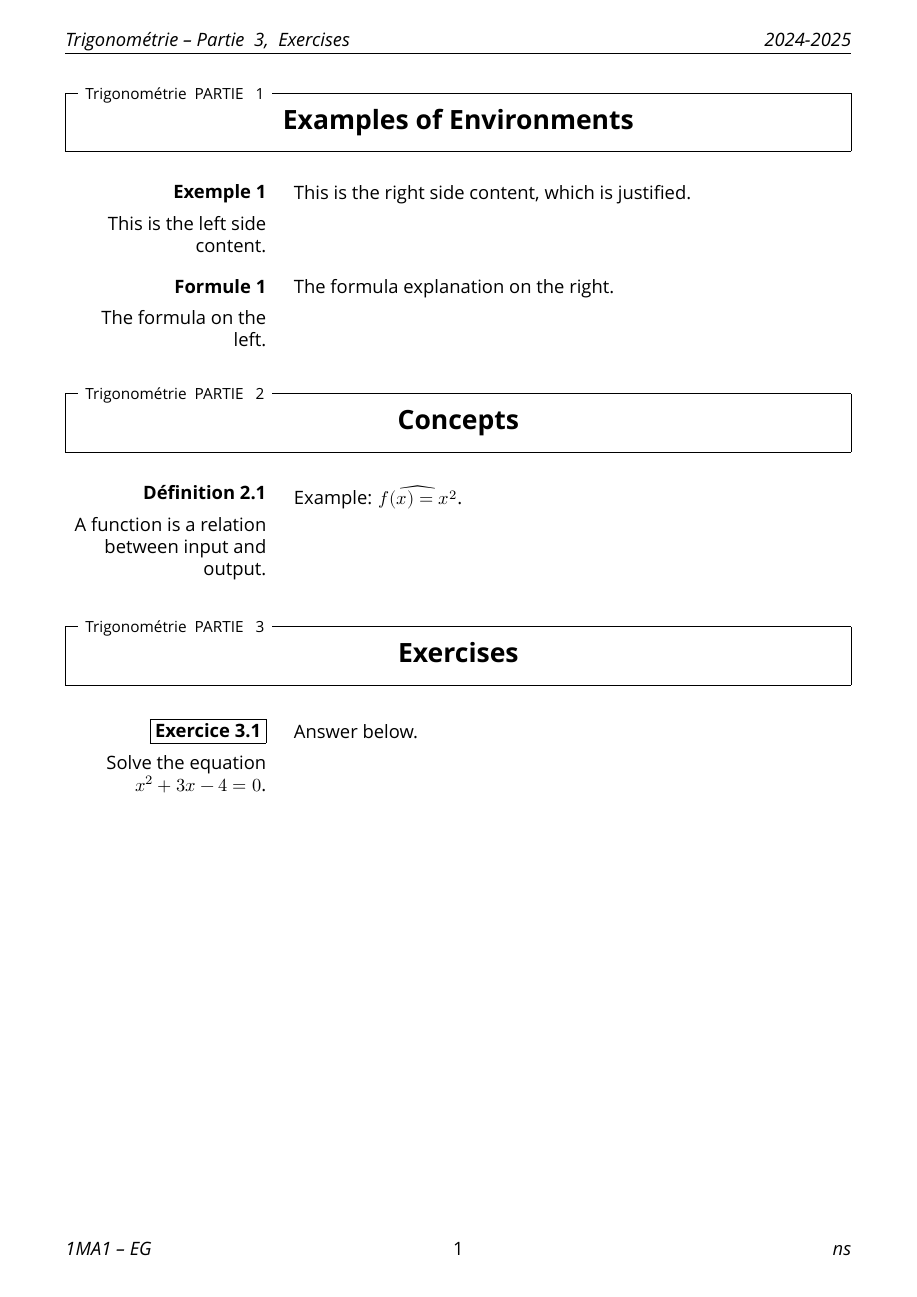
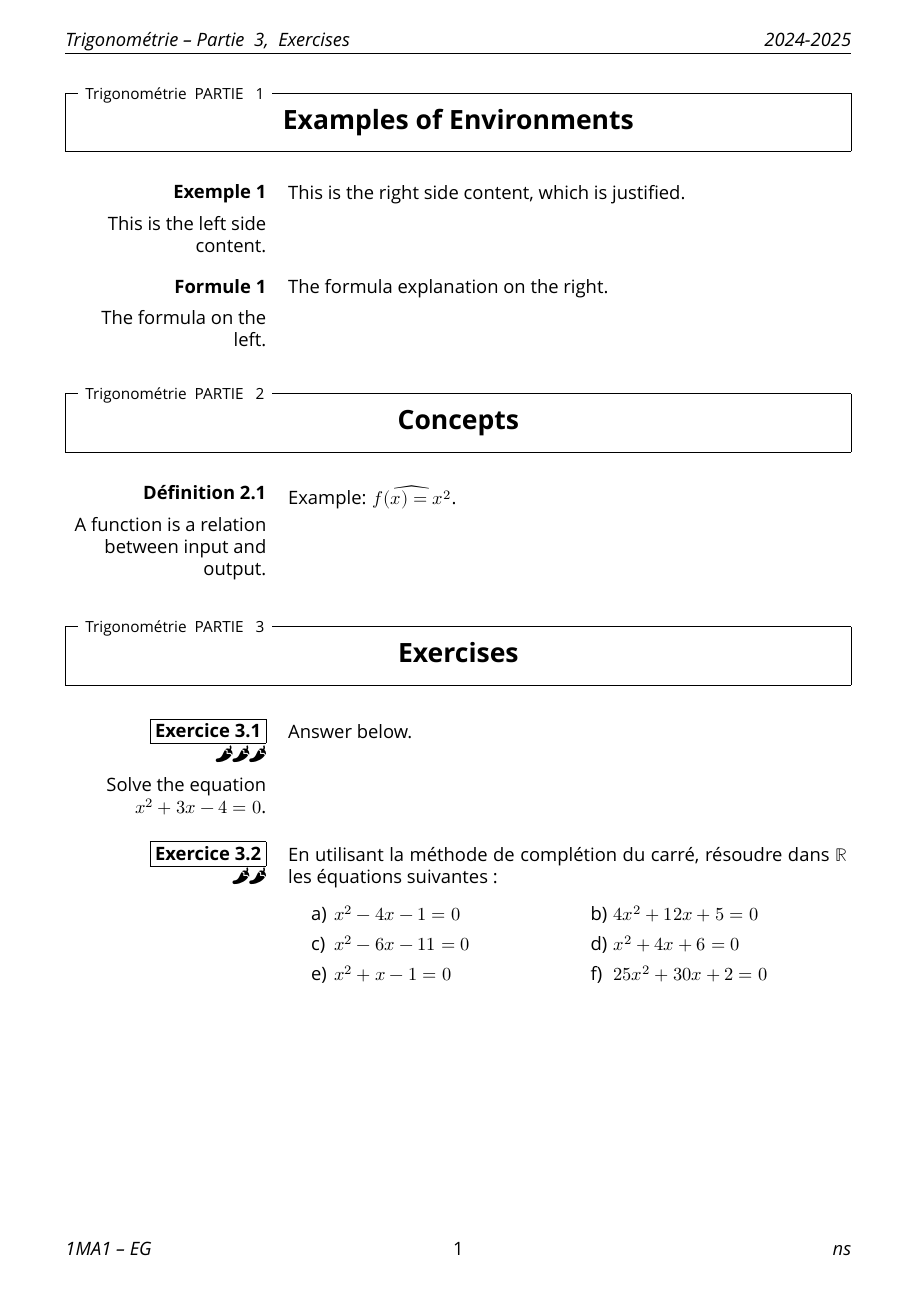
Before and after one commit to nathan-ed/coursCollege, a LaTeX document (formationLatex/trigo.tex, which reads formationLatex/print_exo_theorie.tex): the whole page. Compiled offline with XeLaTeX; a missing font is replaced by an installed copy or a similar font.

Commit message:
ajout des exos dans trigo

```diff
--- /dev/null
+++ b/formationLatex/print_exo_theorie.tex
@@ -0,0 +1,150 @@
+\newboolean{solution} % Boolean to indicate if solutions should be shown
+\newboolean{uuid} % Boolean to indicate if UUID should be shown
+\newboolean{link} % Boolean to indicate if a link should be shown
+\newcounter{num} % Counter to keep track of exercise numbers
+
+% liens vers des ressources extérieures :
+\newcommand{\pathcorrige}{https://raw.githubusercontent.com/smaxx73/Exercices/main/pdf/pdf/} % Path to corrected exercises
+\newcommand{\pathnotebook}{https://github.com/smaxx73/Exercices/blob/main/notebook/} % Path to notebooks
+\newcommand{\pathexercice}{https://raw.githubusercontent.com/smaxx73/Exercices/main/pdf/pdf_sansol/} % Path to exercises without solutions
+
+% Define the title of the exercise
+\newcommand{\titre}[1]{%
+	\def\TitreExo{#1} % Set the title for later use
+}
+
+% Define the content of the exercise
+\newcommand{\contenu}[1]{%
+	\def\Contenu{#1} % Set the content for later use
+}
+
+% Define the number of points for the exercise
+\newcommand{\pts}[1]{%
+	\def\Points{#1} % Set the number of points for later use
+}
+
+% Define the number of points for the exercise
+\newcommand{\piments}[1]{%
+	\def\Piments{#1} % Set the number of points for later use
+}
+
+% Define the year of the exercise
+\newcommand{\annee}[1]{
+	\def\Annee{#1} % Set the year for later use
+}
+
+% Define the year of the exercise
+\newcommand{\niveau}[1]{
+	\def\Niveau{#1} % Set the year for later use
+}
+
+\newcommand{\source}[1]{
+	\def\Source{#1} % Set the year for later use
+}
+
+\newcommand{\type}[1]{
+	\def\Type{#1} % Set the year for later use
+}
+
+% Define the correction (solution) of the exercise
+\newcommand{\correction}[1]{%
+	\def\Solution{#1} % Set the solution for later use
+}
+
+% Define the correction (solution) of the exercise
+\newcommand{\correctionDetaillee}[1]{%
+	\def\SolutionDetaillee{#1} % Set the solution for later use
+}
+
+% Directly use code as it is
+\newcommand{\code}[1]{#1} % Simple passthrough command for code
+
+% Directly use text as it is
+\newcommand{\texte}[1]{#1} % Simple passthrough command for text
+
+% Define the correction (solution) of the exercise
+\newcommand{\theme}[1]{%
+	\def\Theme{#1} % Set the solution for later use
+}
+% Define the author (currently unused)
+\newcommand{\auteur}[1]{} % Placeholder for author
+
+% Command for question text
+\newcommand{\question}[1]{#1} % Simple passthrough command for question
+
+% Command for providing a response, shown only if the solution boolean is true
+\newcommand{\reponse}[1]{%
+	\ifthenelse{\boolean{solution}} % Check if 'solution' is true
+	{%
+		\begin{solutionbox} % Begin solution box environment
+			\begin{footnotesize} #1 \end{footnotesize} % Display the response in small font size
+		\end{solutionbox}}{} % End solution box if 'solution' is true
+}
+
+% Move to the next exercise by incrementing the counter
+\newcommand{\nextexo}{%
+	\addtocounter{num}{1} % Increment exercise counter
+	\vspace{1em} % Add vertical space
+}
+
+
+\newcommand{\insertexo}[4]{% contenu, uuid, type (exo/cor/both), upside-down solution
+    \input{\path src/#1} % Input the exercise content from the provided path
+    \setboolean{uuid}{#2} % Set the uuid boolean
+
+    % Start grouping to tightly control scope
+    \begingroup
+    % Print the exercise if #3 equals "exo" or "both"
+    \ifthenelse{\equal{#3}{exo} \OR \equal{#3}{both}}{%
+        \noindent % Ensure no extra indentation
+        \begin{exercice}[\Piments] % Begin question environment with the number of points
+            \ifthenelse{\boolean{uuid}}{#1}{} % Include uuid if true
+	    \tcblower
+            \Contenu % Insert the content of the exercise
+        \end{exercice}
+    }{} % Otherwise, do nothing
+
+    % Print the correction if #3 equals "cor" or "both"
+    \ifthenelse{\equal{#3}{cor} \OR \equal{#3}{both}}{%
+        \noindent % Ensure no extra indentation
+        \ifthenelse{\equal{#4}{true}}{%
+            \begin{core-upside} % Use core-upside for upside-down solution
+                {\footnotesize \Solution} % Insert the solution
+            \end{core-upside}
+        }{%
+            \begin{core} % Use normal core for regular solution
+		    {\footnotesize \Solution } % Insert the solution
+            \end{core}
+        }%
+    }{} % Otherwise, do nothing
+
+    \endgroup % End the group
+}
+
+% Command to list exercises from a given list
+\newcommand{\listexo}[1]{% liste of exercises
+	\foreach \ex in #1 { % Iterate over each exercise in the list
+		\nextexo % Move to the next exercise
+		\insertexo{\ex}{\solution}{\uuid}{\link}{\thenum} % Insert the current exercise with its properties
+	}
+}
+
+% Counter for QR codes
+\newcounter{qrcodenum} % Define a counter to track QR codes
+
+% Command to create a list of QR codes for exercises
+\newcommand{\listeqrcode}[2]{% liste d'exercices, initialisation du compteur
+\setcounter{qrcodenum}{#2} % Set the initial value for the QR code counter
+\noindent
+\foreach \exo in #1{ % Iterate over each exercise in the list
+	% Create a minipage for each exercise with its number, title, and QR code
+	\begin{minipage}{0.24\textwidth}  % Adjust the width to have 4 QR codes per line
+		\centering
+		\href{\pathcorrige\exo.pdf}{\texttt{Ex \theqrcodenum : \exo \vspace{1em}}}  % Display the number and title of the exercise with a hyperlink
+		{\qrcode{\pathcorrige\exo.pdf}}  % Generate the QR code for the exercise
+		\par\vspace{2em}  % Add vertical space between QR codes
+	\end{minipage}
+	% Increment the QR code counter
+	\stepcounter{qrcodenum}
+}
+}
--- a/formationLatex/trigo.tex
+++ b/formationLatex/trigo.tex
@@ -5,6 +5,7 @@
 \usepackage{hyperref}  % For clickable references
 \usepackage[top=2cm, bottom=2cm, left=1.5cm , right=1.5cm]{geometry}
 \usepackage{nameref}
+\setlength\parindent{0pt}
 \makeatletter
 \newcommand*{\currentname}{\@currentlabelname}
 \makeatother
@@ -31,6 +32,14 @@
 \fancyfoot[LE,RO]{\slshape ns}
 \fancyfoot[LO,RE]{\slshape 1MA1~--~EG}
 \usepackage{packages/fontes2}
+\usepackage{fontawesome5}
+\usepackage{pgffor}
+
+\RequirePackage{etoolbox}
+\RequirePackage{ifthen}
+\usepackage{tasks}
+\renewcommand{\path}{./}
+\input{print_exo_theorie}
 
 % Global tcolorbox settings
 \tcbset{
@@ -39,7 +48,7 @@
     sharp corners,
     width=\linewidth,
     before skip=0pt, after skip=0pt,
-    sidebyside, sidebyside gap=0mm,
+    sidebyside, sidebyside gap=5mm,
     sidebyside align=top,
     righthand width=0.75\linewidth,
     lefthand width=0.25\linewidth,
@@ -52,26 +61,37 @@
 % Define environments using tcbset
 \newtcolorbox[auto counter, number within=section]{exemple}[1][]{
     before upper={\raggedleft\textbf{\stepcounter{exemple}Exemple~\theexemple}\\\vspace{0.5em}},
+    before lower={\noindent},
         #1
 }
 
 \newtcolorbox[auto counter, number within=section]{formule}[1][]{
     before upper={\raggedleft\textbf{\stepcounter{formule}Formule~\theformule}\\\vspace{0.5em}},
+    before lower={\noindent},
     #1
 }
 
 \newtcolorbox[auto counter, number within=section]{definition}[1][]{
     before upper={\raggedleft\textbf{\stepcounter{definition}Définition~\thesection.\thedefinition}\\\vspace{0.5em}},
+    before lower={\noindent},
     #1
 }
 
-\newtcolorbox[auto counter, number within=section]{exercice}[1][]{
-    before upper={\fbox{%
-    \raggedleft\textbf{\stepcounter{exercice}Exercice~\thesection.\theexercice}}\\\vspace{0.5em}},
-    before lower={\vspace{0.3em}},
-    #1
+% Define the exercice environment
+\newtcolorbox{exercice}[1][]{ % #1 = difficulty (default 0), #2 = extra options
+    before upper={
+        \stepcounter{exercice}%
+        \fbox{\raggedleft\textbf{Exercice~\thesection.\theexercice}}%
+        \\
+        \ifnum#1>0
+            \foreach \i in {1,...,#1}{%
+                {\small \faPepperHot}%
+            }%
+        \fi
+        \\ \vspace{0.5em}
+    },
+    before lower={\vspace{0.3em}\noindent}
 }
-
 \begin{document}
 \pagestyle{fancy}
 \section{Examples of Environments}
@@ -98,10 +118,14 @@ Example: \(\widehat{ f(x) = x^2} \).
 
 \section{Exercises}
 
-\begin{exercice}
+\begin{exercice}[3]
 Solve the equation \( x^2 + 3x - 4 = 0 \).
 \tcblower
 Answer below.
 \end{exercice}
 
+\insertexo{1M-cn6a}{false}{exo}{false}
+
+
+
 \end{document}
```
